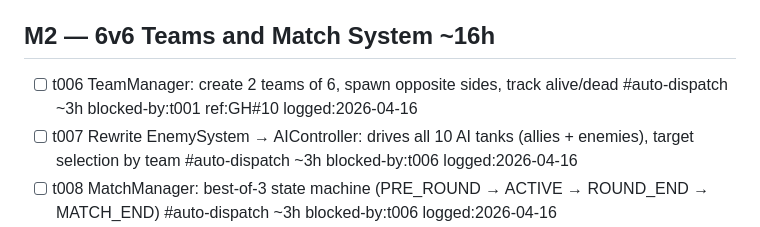
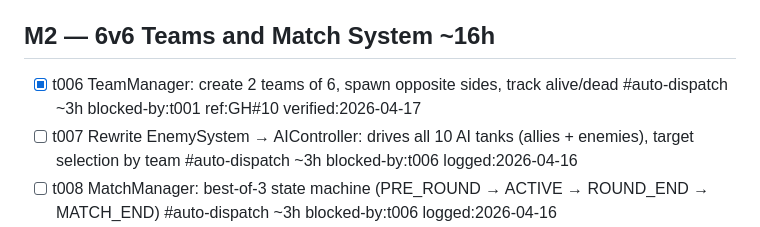
Before and after one commit to superdav42/gunz, a Markdown page: TODO.md, the part around the change. Drawn GitHub-style.

Commit message:
chore: mark t006 complete (PR #11 merged)

```diff
--- a/TODO.md
+++ b/TODO.md
@@ -14,7 +14,7 @@ Full plan: [todo/PLANS.md](todo/PLANS.md) | Vision: [VISION.md](VISION.md)
 
 ## M2 — 6v6 Teams and Match System ~16h
 
-- [ ] t006 TeamManager: create 2 teams of 6, spawn opposite sides, track alive/dead #auto-dispatch ~3h blocked-by:t001 ref:GH#10 logged:2026-04-16
+- [x] t006 TeamManager: create 2 teams of 6, spawn opposite sides, track alive/dead #auto-dispatch ~3h blocked-by:t001 ref:GH#10 verified:2026-04-17
 - [ ] t007 Rewrite EnemySystem → AIController: drives all 10 AI tanks (allies + enemies), target selection by team #auto-dispatch ~3h blocked-by:t006 logged:2026-04-16
 - [ ] t008 MatchManager: best-of-3 state machine (PRE_ROUND → ACTIVE → ROUND_END → MATCH_END) #auto-dispatch ~3h blocked-by:t006 logged:2026-04-16
 - [ ] t009 Round reset: respawn all 12 tanks, full HP/ammo, clear wrecks/projectiles, keep loadout #auto-dispatch ~1h blocked-by:t008 logged:2026-04-16
```
